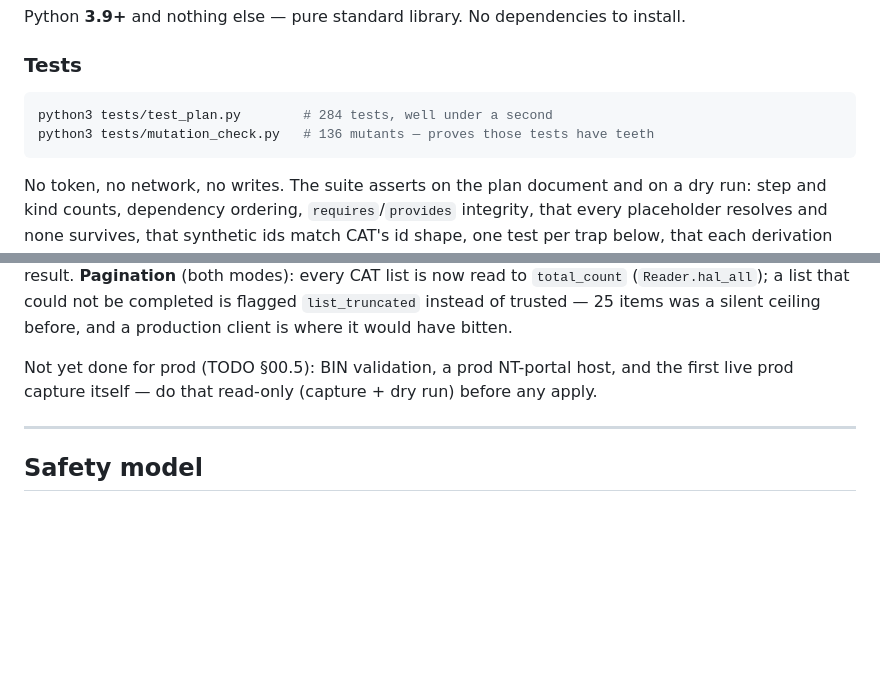
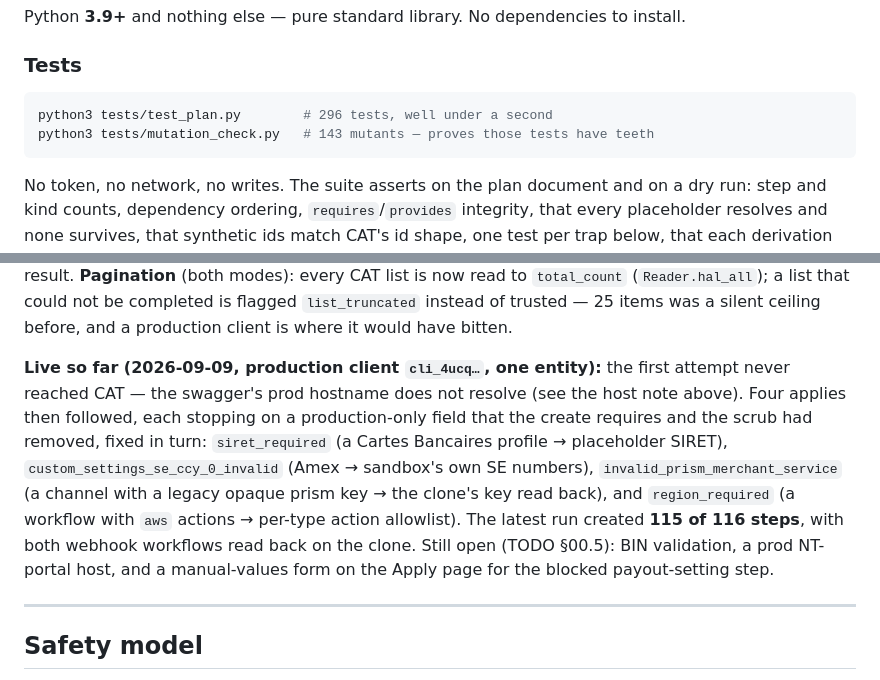
Before and after one commit to patrick-oconnor-cko/clientcloneapp, a Markdown page: README.md, 2 parts joined by grey strips. Rendered like a GitHub page; blank space fills up the shorter version.

Commit message:
readme update on main

````diff
--- a/README.md
+++ b/README.md
@@ -72,8 +72,8 @@ Python **3.9+** and nothing else — pure standard library. No dependencies to i
 ### Tests
 
 ```bash
-python3 tests/test_plan.py        # 284 tests, well under a second
-python3 tests/mutation_check.py   # 136 mutants — proves those tests have teeth
+python3 tests/test_plan.py        # 296 tests, well under a second
+python3 tests/mutation_check.py   # 143 mutants — proves those tests have teeth
 ```
 
 No token, no network, no writes. The suite asserts on the plan document and on a dry run:
@@ -290,8 +290,16 @@ modes): every CAT list is now read to `total_count` (`Reader.hal_all`); a list t
 not be completed is flagged `list_truncated` instead of trusted — 25 items was a silent
 ceiling before, and a production client is where it would have bitten.
 
-Not yet done for prod (TODO §00.5): BIN validation, a prod NT-portal host, and the first
-live prod capture itself — do that read-only (capture + dry run) before any apply.
+**Live so far (2026-09-09, production client `cli_4ucq…`, one entity):** the first attempt
+never reached CAT — the swagger's prod hostname does not resolve (see the host note above).
+Four applies then followed, each stopping on a production-only field that the create
+requires and the scrub had removed, fixed in turn: `siret_required` (a Cartes Bancaires
+profile → placeholder SIRET), `custom_settings_se_ccy_0_invalid` (Amex → sandbox's own SE
+numbers), `invalid_prism_merchant_service` (a channel with a legacy opaque prism key → the
+clone's key read back), and `region_required` (a workflow with `aws` actions → per-type
+action allowlist). The latest run created **115 of 116 steps**, with both webhook workflows
+read back on the clone. Still open (TODO §00.5): BIN validation, a prod NT-portal host, and
+a manual-values form on the Apply page for the blocked payout-setting step.
 
 ---
 
````
